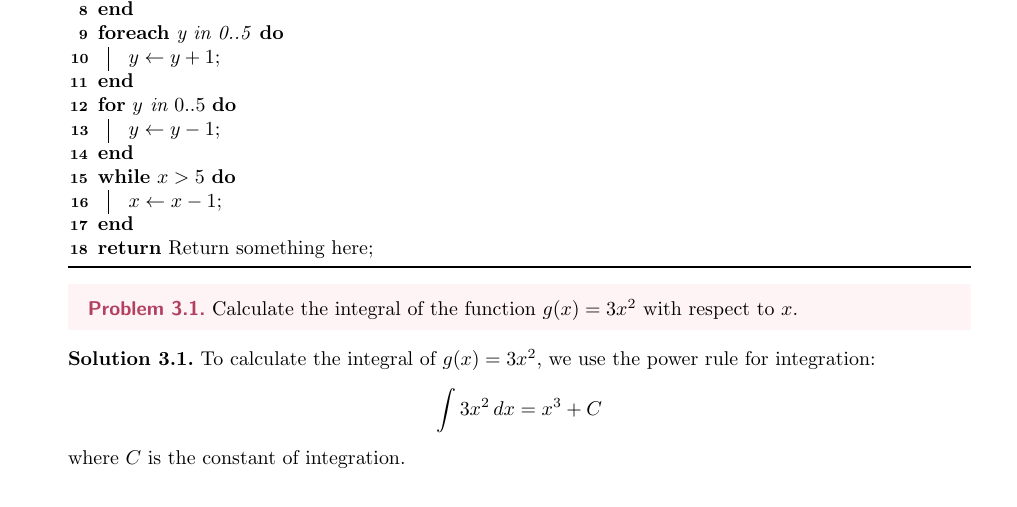
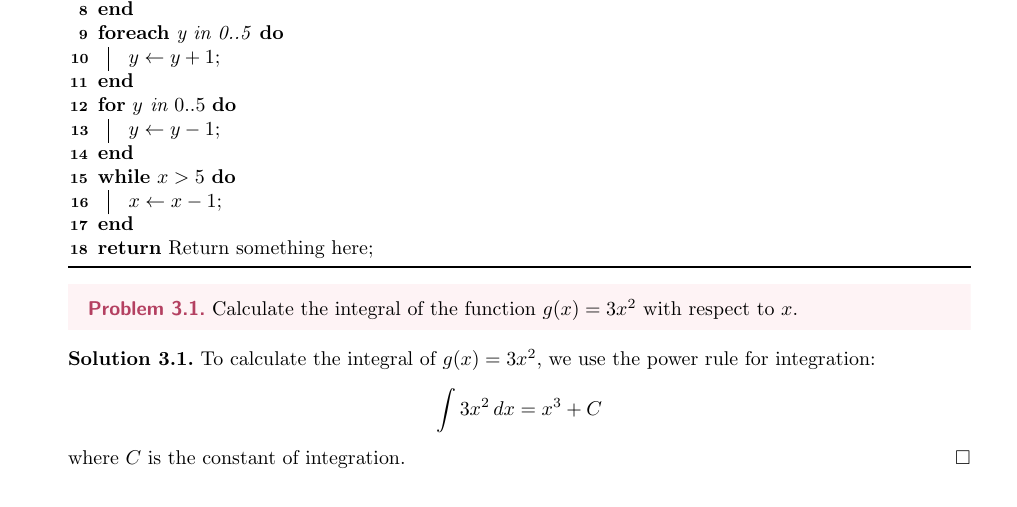
Before and after one commit to fenglielie/latexzero, a LaTeX document (note/demo/main.tex, which reads note/note-setup.tex): part of page 5 of 6, cut so that both start at the same text. Compiled offline with pdfLaTeX.

Commit message:
feat: add \qed to solution

```diff
--- a/note/note-setup.tex
+++ b/note/note-setup.tex
@@ -78,6 +78,7 @@
   bodyfont=\normalfont,
   spaceabove=6pt,
   spacebelow=6pt,
+  qed=\ensuremath{\square}
 ]{solutionstyle}
 
 %================================
```
